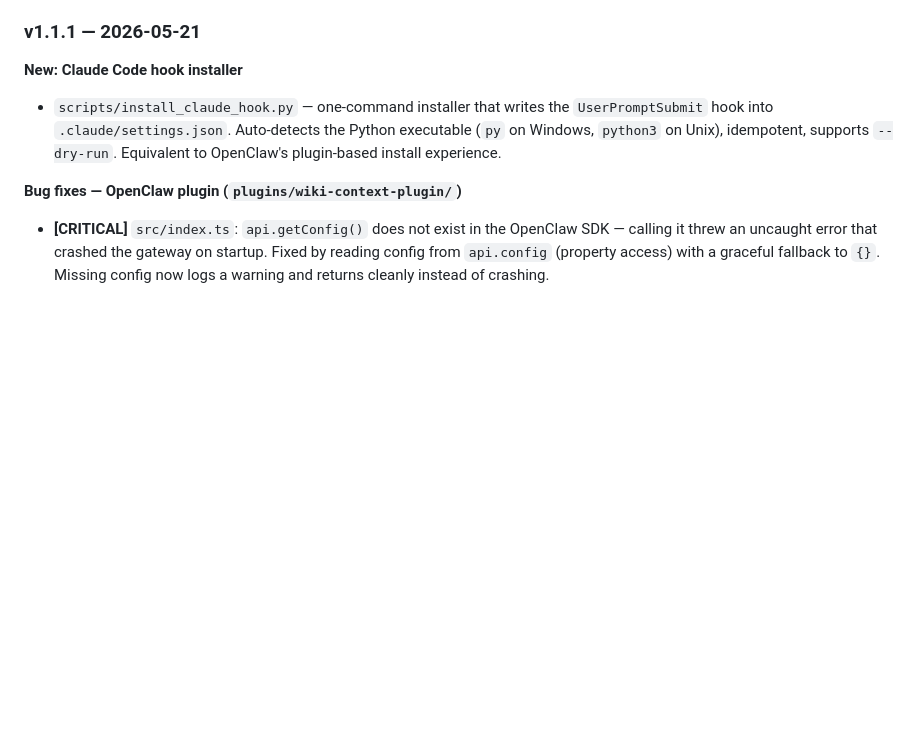
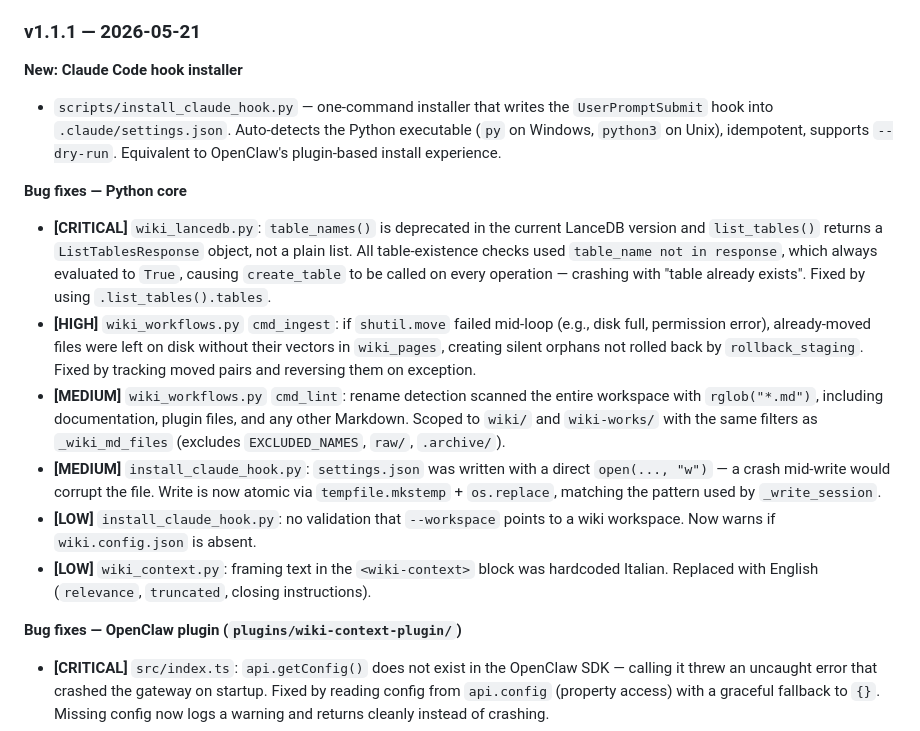
Before and after one commit to giovannifrontera/ai-longterm-wiki-memory, a Markdown page: README.md, the part around the change. GitHub-like rendering; blank space fills up the shorter version.

Commit message:
docs: update v1.1.1 changelog with Python core bug fixes
Co-Authored-By: Claude Sonnet 4.6 <noreply@anthropic.com>

```diff
--- a/README.md
+++ b/README.md
@@ -427,6 +427,15 @@ Ingest writes vectors to `staging_wiki_pages` first. Only `promote_staging()` mo
 **New: Claude Code hook installer**
 - `scripts/install_claude_hook.py` — one-command installer that writes the `UserPromptSubmit` hook into `.claude/settings.json`. Auto-detects the Python executable (`py` on Windows, `python3` on Unix), idempotent, supports `--dry-run`. Equivalent to OpenClaw's plugin-based install experience.
 
+**Bug fixes — Python core**
+
+- **[CRITICAL]** `wiki_lancedb.py`: `table_names()` is deprecated in the current LanceDB version and `list_tables()` returns a `ListTablesResponse` object, not a plain list. All table-existence checks used `table_name not in response`, which always evaluated to `True`, causing `create_table` to be called on every operation — crashing with "table already exists". Fixed by using `.list_tables().tables`.
+- **[HIGH]** `wiki_workflows.py` `cmd_ingest`: if `shutil.move` failed mid-loop (e.g., disk full, permission error), already-moved files were left on disk without their vectors in `wiki_pages`, creating silent orphans not rolled back by `rollback_staging`. Fixed by tracking moved pairs and reversing them on exception.
+- **[MEDIUM]** `wiki_workflows.py` `cmd_lint`: rename detection scanned the entire workspace with `rglob("*.md")`, including documentation, plugin files, and any other Markdown. Scoped to `wiki/` and `wiki-works/` with the same filters as `_wiki_md_files` (excludes `EXCLUDED_NAMES`, `raw/`, `.archive/`).
+- **[MEDIUM]** `install_claude_hook.py`: `settings.json` was written with a direct `open(..., "w")` — a crash mid-write would corrupt the file. Write is now atomic via `tempfile.mkstemp` + `os.replace`, matching the pattern used by `_write_session`.
+- **[LOW]** `install_claude_hook.py`: no validation that `--workspace` points to a wiki workspace. Now warns if `wiki.config.json` is absent.
+- **[LOW]** `wiki_context.py`: framing text in the `<wiki-context>` block was hardcoded Italian. Replaced with English (`relevance`, `truncated`, closing instructions).
+
 **Bug fixes — OpenClaw plugin (`plugins/wiki-context-plugin/`)**
 
 - **[CRITICAL]** `src/index.ts`: `api.getConfig()` does not exist in the OpenClaw SDK — calling it threw an uncaught error that crashed the gateway on startup. Fixed by reading config from `api.config` (property access) with a graceful fallback to `{}`. Missing config now logs a warning and returns cleanly instead of crashing.
```
